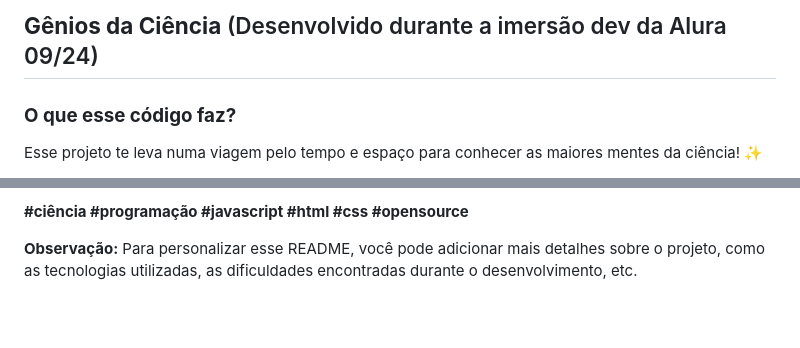
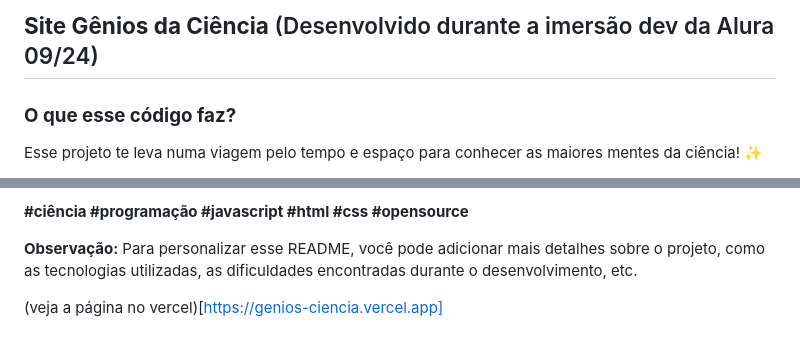
Before and after one commit to GeorgeR369/genios_ciencia, a Markdown page: README.md, 2 parts joined by grey strips. Rendered like a GitHub page; blank space fills up the shorter version.

```diff
--- a/README.md
+++ b/README.md
@@ -1,4 +1,4 @@
-##  **Gênios da Ciência** (Desenvolvido durante a imersão dev da Alura 09/24)
+##  **Site Gênios da Ciência** (Desenvolvido durante a imersão dev da Alura 09/24)
 
 ###  **O que esse código faz?**
 
@@ -46,3 +46,5 @@ Com ele, você pode:
 **#ciência #programação #javascript #html #css #opensource**
 
 **Observação:** Para personalizar esse README, você pode adicionar mais detalhes sobre o projeto, como as tecnologias utilizadas, as dificuldades encontradas durante o desenvolvimento, etc.
+
+(veja a página no vercel)[https://genios-ciencia.vercel.app]
```
